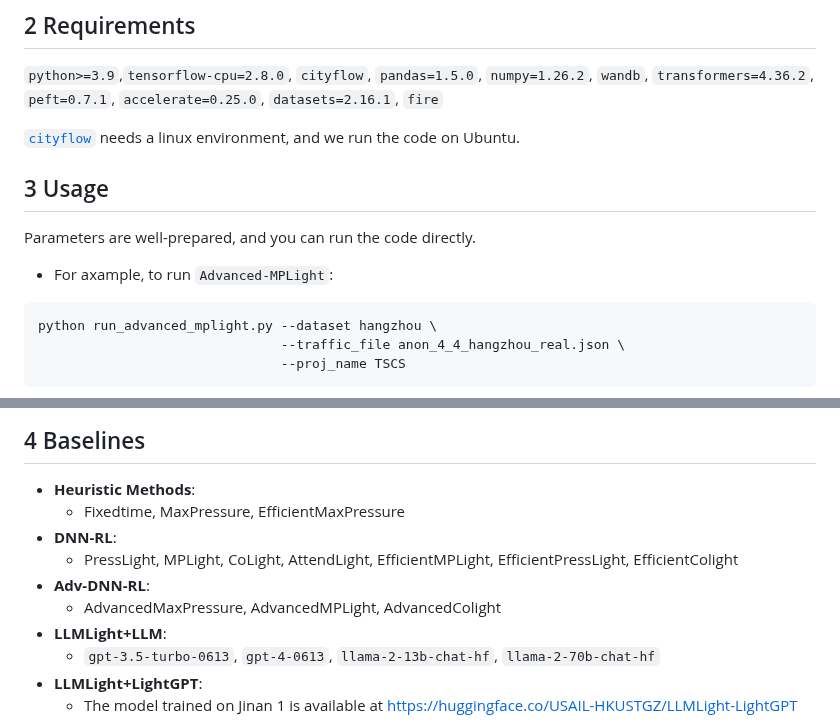
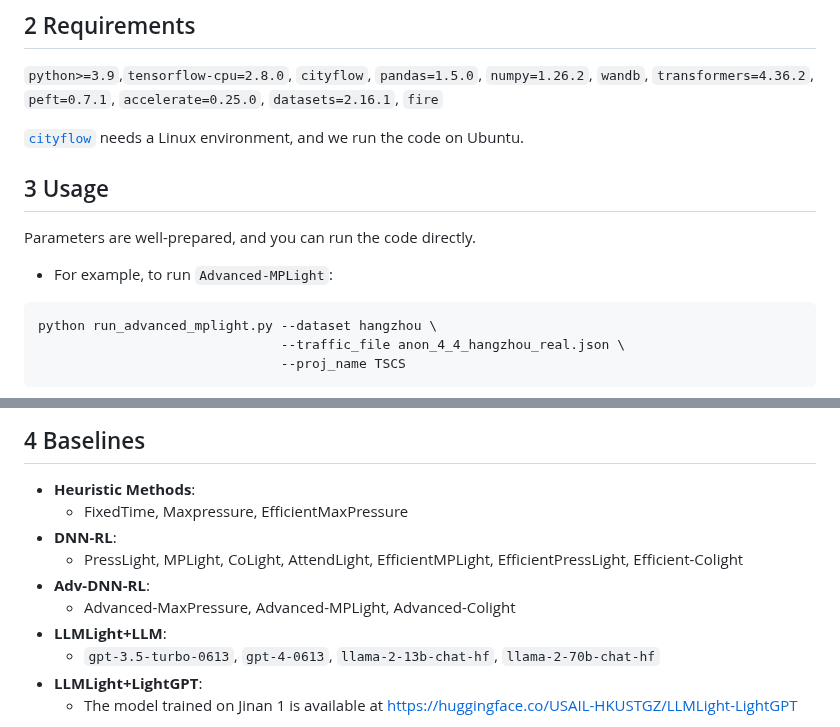
Before and after one commit to usail-hkust/LLMTSCS, a Markdown page: README.md, 2 parts joined by grey strips. GitHub-like rendering.

Commit message:
Update README.md
fix some errors

````diff
--- a/README.md
+++ b/README.md
@@ -46,7 +46,7 @@ https://github.com/usail-hkust/LLMTSCS/assets/62106026/90567f61-5d58-4dac-8c8e-8
 
 `python>=3.9`,`tensorflow-cpu=2.8.0`, `cityflow`, `pandas=1.5.0`, `numpy=1.26.2`, `wandb`,  `transformers=4.36.2`, `peft=0.7.1`, `accelerate=0.25.0`, `datasets=2.16.1`, `fire`
 
-[`cityflow`](https://github.com/cityflow-project/CityFlow.git) needs a linux environment, and we run the code on Ubuntu.
+[`cityflow`](https://github.com/cityflow-project/CityFlow.git) needs a Linux environment, and we run the code on Ubuntu.
 
 <a id="usage"></a>
 
@@ -54,7 +54,7 @@ https://github.com/usail-hkust/LLMTSCS/assets/62106026/90567f61-5d58-4dac-8c8e-8
 
 Parameters are well-prepared, and you can run the code directly.
 
-- For axample, to run `Advanced-MPLight`:
+- For example, to run `Advanced-MPLight`:
 ```shell
 python run_advanced_mplight.py --dataset hangzhou \
                                --traffic_file anon_4_4_hangzhou_real.json \
@@ -94,11 +94,11 @@ python run_open_LLM.py --llm_model LLM_MODEL_NAME_ONLY_FOR_LOG \
 ## 4 Baselines
 
 - **Heuristic Methods**:
-    - Fixedtime, MaxPressure, EfficientMaxPressure
+    - FixedTime, Maxpressure, EfficientMaxPressure
 - **DNN-RL**:
-    - PressLight, MPLight, CoLight, AttendLight, EfficientMPLight, EfficientPressLight, EfficientColight
+    - PressLight, MPLight, CoLight, AttendLight, EfficientMPLight, EfficientPressLight, Efficient-Colight
 - **Adv-DNN-RL**:
-    - AdvancedMaxPressure, AdvancedMPLight, AdvancedColight
+    - Advanced-MaxPressure, Advanced-MPLight, Advanced-Colight
 - **LLMLight+LLM**:
   - `gpt-3.5-turbo-0613`, `gpt-4-0613`, `llama-2-13b-chat-hf`, `llama-2-70b-chat-hf`
 - **LLMLight+LightGPT**:
````
